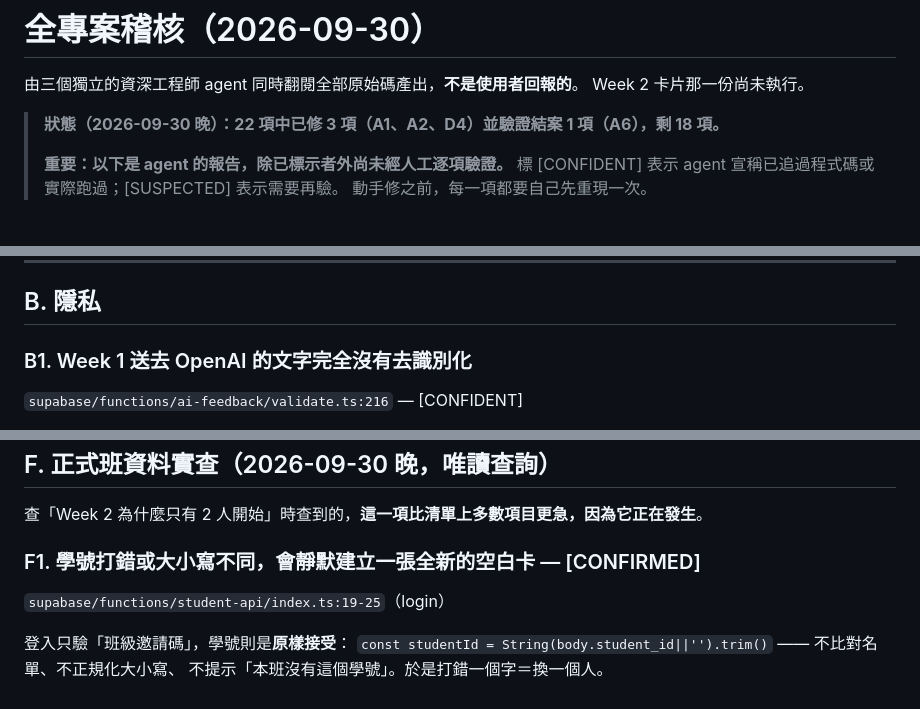
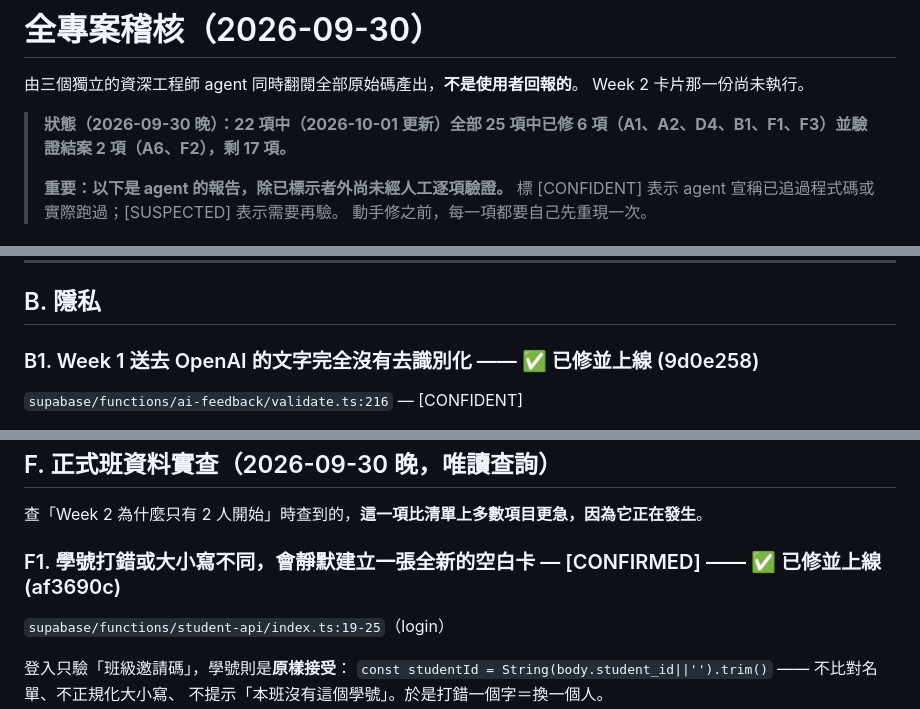
Before and after one commit to hpyuan1220/startup-journey-lab-app, a Markdown page: docs/AUDIT_20260930.md, 3 parts joined by grey strips. Drawn GitHub-style.

```diff
--- a/docs/AUDIT_20260930.md
+++ b/docs/AUDIT_20260930.md
@@ -3,7 +3,7 @@
 由三個獨立的資深工程師 agent 同時翻閱全部原始碼產出，**不是使用者回報的**。
 Week 2 卡片那一份尚未執行。
 
-> **狀態（2026-09-30 晚）：22 項中已修 3 項（A1、A2、D4）並驗證結案 1 項（A6），剩 18 項。**
+> **狀態（2026-09-30 晚）：22 項中（2026-10-01 更新）全部 25 項中已修 6 項（A1、A2、D4、B1、F1、F3）並驗證結案 2 項（A6、F2），剩 17 項。**
 >
 > **重要：以下是 agent 的報告，除已標示者外尚未經人工逐項驗證。**
 > 標 [CONFIDENT] 表示 agent 宣稱已追過程式碼或實際跑過；[SUSPECTED] 表示需要再驗。
@@ -98,7 +98,7 @@ week2_ai_requests/SELECT、week2_settings/SELECT、week2_submissions/SELECT。
 
 ## B. 隱私
 
-### B1. Week 1 送去 OpenAI 的文字完全沒有去識別化
+### B1. Week 1 送去 OpenAI 的文字完全沒有去識別化  —— ✅ 已修並上線 (9d0e258)
 `supabase/functions/ai-feedback/validate.ts:216` — [CONFIDENT]
 
 欄位 allowlist 是對的（6 欄），但**沒有 identifier 置換、沒有移除 Email／電話／URL、沒有 `privacyRisk()` 閘門**。
@@ -253,7 +253,7 @@ trigger 只要學生可寫欄位有變就 version+1，**草稿存檔也算**；
 
 查「Week 2 為什麼只有 2 人開始」時查到的，**這一項比清單上多數項目更急，因為它正在發生**。
 
-### F1. 學號打錯或大小寫不同，會靜默建立一張全新的空白卡 — [CONFIRMED]
+### F1. 學號打錯或大小寫不同，會靜默建立一張全新的空白卡 — [CONFIRMED]  —— ✅ 已修並上線 (af3690c)
 
 `supabase/functions/student-api/index.ts:19-25`（login）
 
```
Also changed, not shown: docs/PROJECT_STATE.md (+11 -0 lines).
